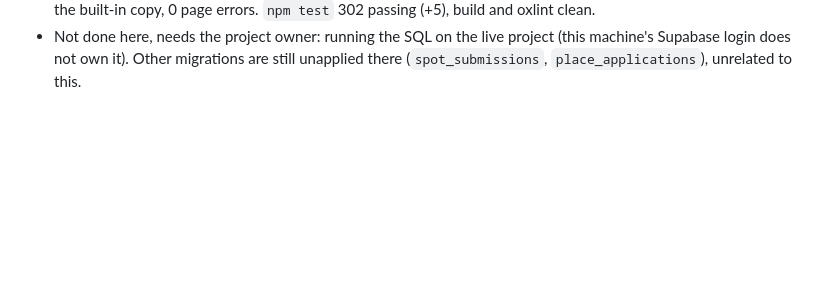
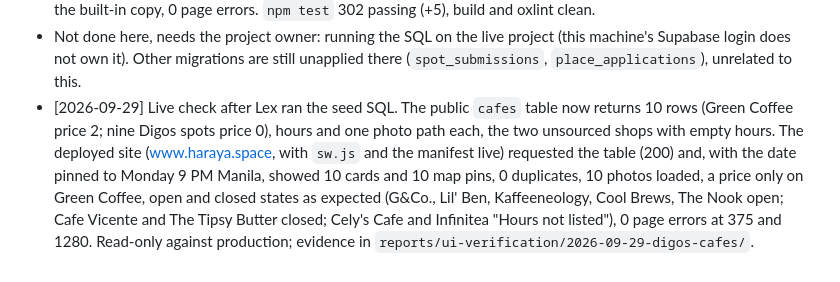
Before and after one commit to focalstack-lex/Haraya., a Markdown page: journal/2026-09-29.md, the part around the change. Drawn GitHub-style; blank space fills up the shorter version.

Commit message:
docs: journal the live database check
Co-Authored-By: Claude Sonnet 5.5 <noreply@anthropic.com>

```diff
--- a/journal/2026-09-29.md
+++ b/journal/2026-09-29.md
@@ -728,3 +728,10 @@ reference layout in Haraya's identity; real app screenshots in the phone mockups
   show from the built-in copy, 0 page errors. `npm test` 302 passing (+5), build and oxlint clean.
 - Not done here, needs the project owner: running the SQL on the live project (this machine's Supabase login does not
   own it). Other migrations are still unapplied there (`spot_submissions`, `place_applications`), unrelated to this.
+- [2026-09-29] Live check after Lex ran the seed SQL. The public `cafes` table now returns 10 rows (Green Coffee
+  price 2; nine Digos spots price 0), hours and one photo path each, the two unsourced shops with empty hours. The
+  deployed site (www.haraya.space, with `sw.js` and the manifest live) requested the table (200) and, with the date
+  pinned to Monday 9 PM Manila, showed 10 cards and 10 map pins, 0 duplicates, 10 photos loaded, a price only on
+  Green Coffee, open and closed states as expected (G&Co., Lil' Ben, Kaffeeneology, Cool Brews, The Nook open; Cafe
+  Vicente and The Tipsy Butter closed; Cely's Cafe and Infinitea "Hours not listed"), 0 page errors at 375 and 1280.
+  Read-only against production; evidence in `reports/ui-verification/2026-09-29-digos-cafes/`.
```
